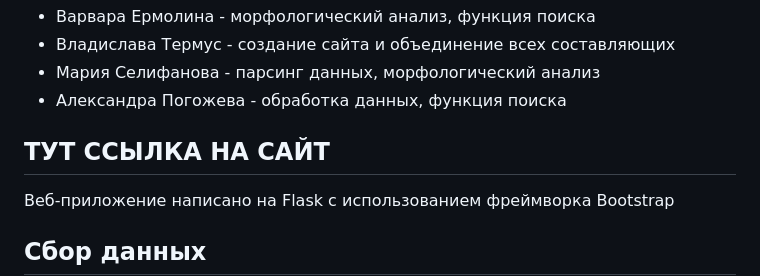
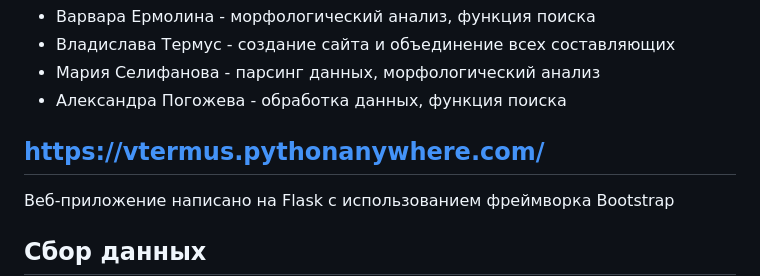
Before and after one commit to Ahhssas/NLP_project_24, a Markdown page: README.md, the part around the change. GitHub-like rendering.

```diff
--- a/README.md
+++ b/README.md
@@ -6,7 +6,7 @@
 - Мария Селифанова - парсинг данных, морфологический анализ
 - Александра Погожева - обработка данных, функция поиска
 
-## ТУТ ССЫЛКА НА САЙТ
+## https://vtermus.pythonanywhere.com/
 Веб-приложение написано на Flask с использованием фреймворка Bootstrap
 
 ## Сбор данных
```
